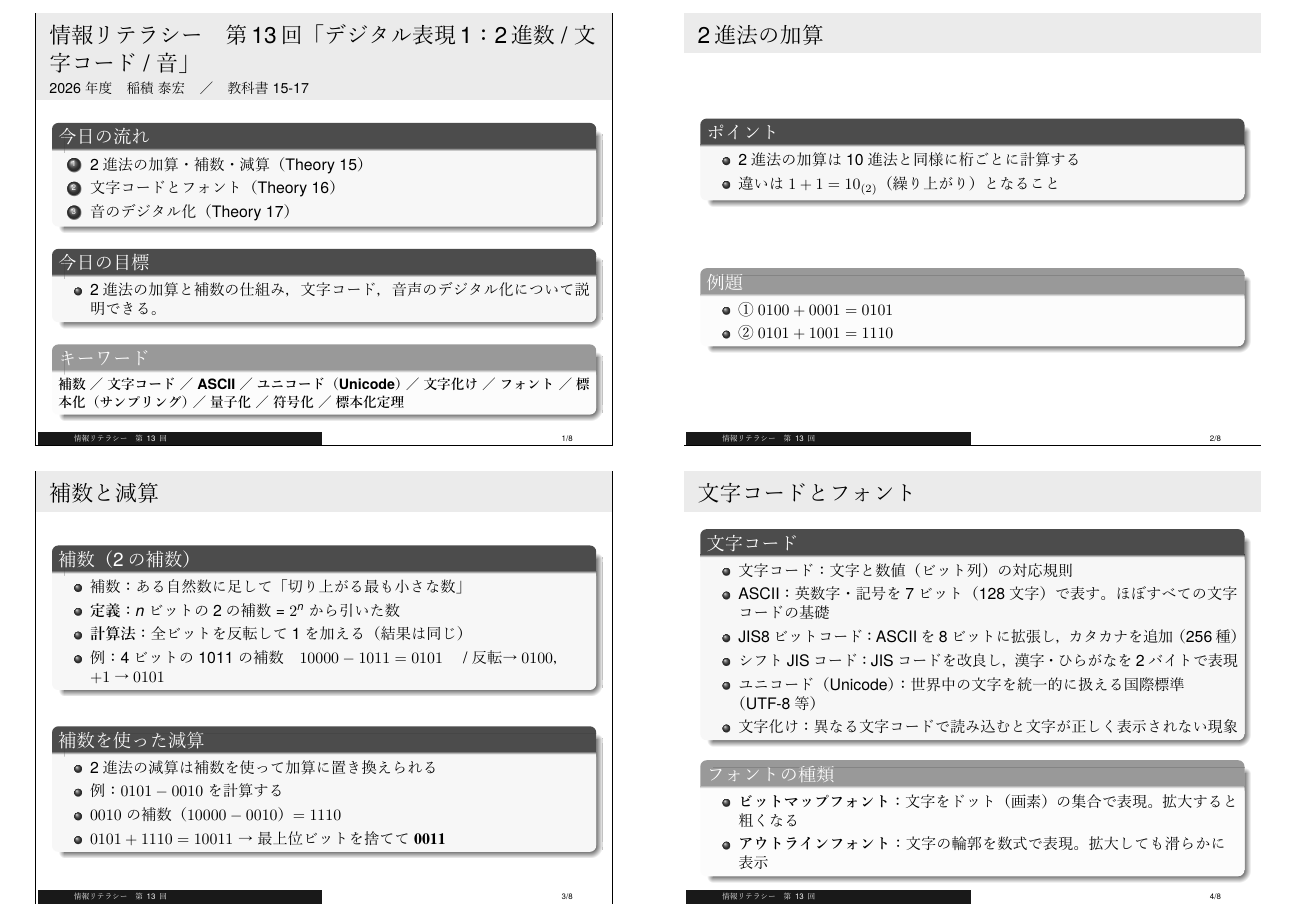
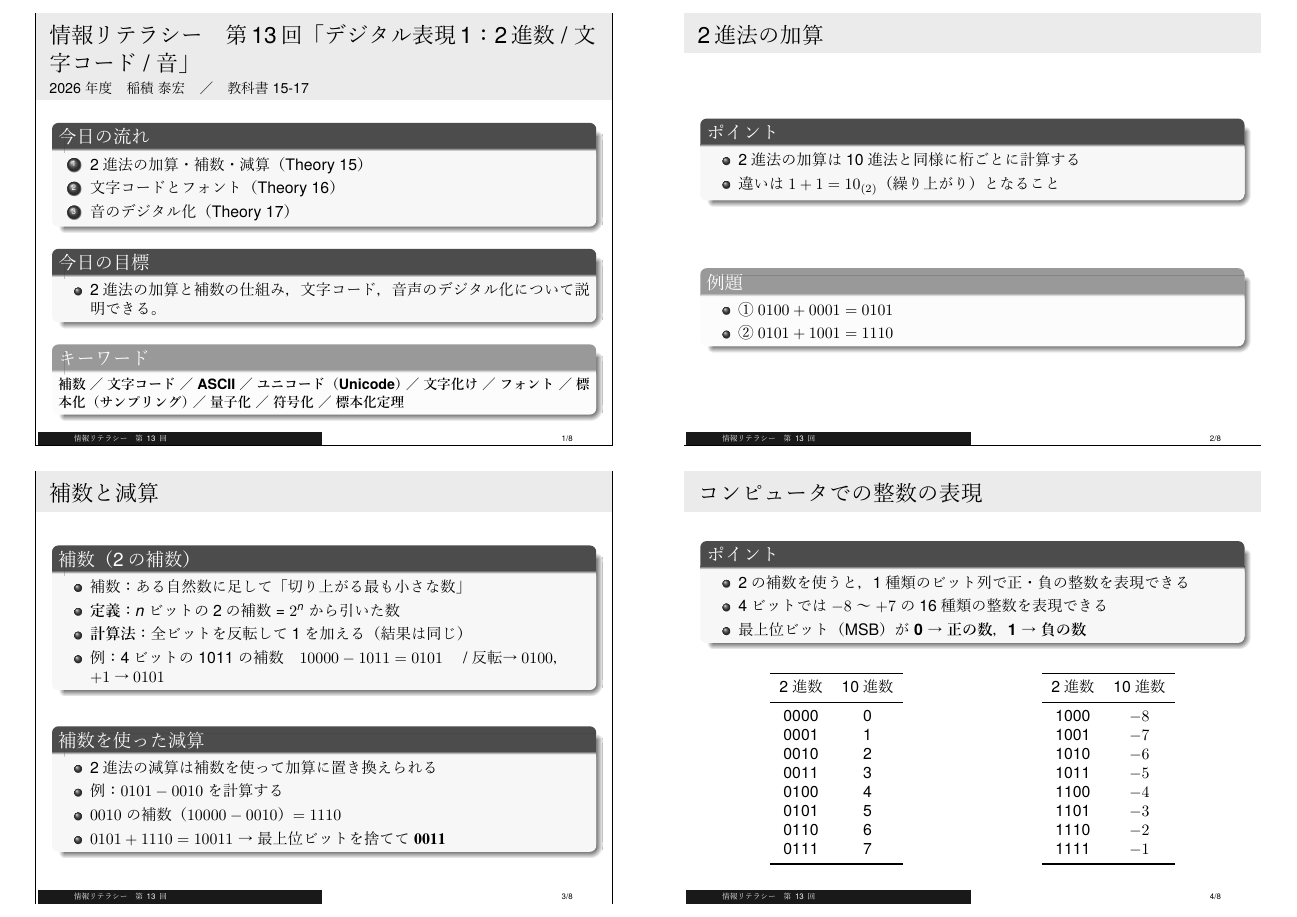
Before and after one commit to Inazumi35/information_literacy2026, LaTeX slides (lecture_13.tex): page 1 of 2 before the commit and page 1 of 3 after it. The pictures show the PDF file lecture_13.pdf that the author committed with the source.

Commit message:
lecture_13: コンピュータでの整数の表現スライドを追加
教科書 Theory 15 p.41 より「4ビット2の補数による整数表現」を追加。
2進数→10進数の対応表（-8〜+7）、MSBによる正負の判定を収録。

Co-Authored-By: Claude Sonnet 4.6 <noreply@anthropic.com>

```diff
--- a/lecture_13.tex
+++ b/lecture_13.tex
@@ -92,7 +92,64 @@
   \end{slidenote}
 \end{frame}
 
-% --- Slide 4: 文字コードとフォント (Theory 16 p.42-43) ---
+% --- Slide 4: コンピュータでの整数の表現 (Theory 15 p.41) ---
+
+\begin{frame}{コンピュータでの整数の表現}
+  \begin{block}{ポイント}
+    \begin{itemize}
+      \item 2の補数を使うと，1種類のビット列で正・負の整数を表現できる
+      \item 4ビットでは $-8$ 〜 $+7$ の16種類の整数を表現できる
+      \item 最上位ビット（MSB）が \textbf{0 → 正の数}，\textbf{1 → 負の数}
+    \end{itemize}
+  \end{block}
+
+  \vfill
+
+  \centering
+  \begin{columns}[T]
+    \begin{column}{0.45\textwidth}
+      \centering
+      \begin{tabular}{cc}
+        \toprule
+        2進数 & 10進数 \\
+        \midrule
+        0000 & 0 \\
+        0001 & 1 \\
+        0010 & 2 \\
+        0011 & 3 \\
+        0100 & 4 \\
+        0101 & 5 \\
+        0110 & 6 \\
+        0111 & 7 \\
+        \bottomrule
+      \end{tabular}
+    \end{column}
+    \begin{column}{0.45\textwidth}
+      \centering
+      \begin{tabular}{cc}
+        \toprule
+        2進数 & 10進数 \\
+        \midrule
+        1000 & $-8$ \\
+        1001 & $-7$ \\
+        1010 & $-6$ \\
+        1011 & $-5$ \\
+        1100 & $-4$ \\
+        1101 & $-3$ \\
+        1110 & $-2$ \\
+        1111 & $-1$ \\
+        \bottomrule
+      \end{tabular}
+    \end{column}
+  \end{columns}
+
+  \begin{slidenote}
+    \footnotesize MSBが0なら正，1なら負。4ビットの場合，正側は $0000$〜$0111$（0〜7），負側は $1000$〜$1111$（$-8$〜$-1$）。$-8$ の補数を求めると $10000-1000=1000$（＝$-8$ 自身）になる点も確認しておこう。
+  \end{slidenote}
+\end{frame}
+
+% --- Slide 5: 文字コードとフォント (Theory 16 p.42-43) ---
+
 
 \begin{frame}{文字コードとフォント}
   \begin{block}{文字コード}
```
Also changed, not shown: lecture_13.pdf, lecture_13_slide.pdf.
